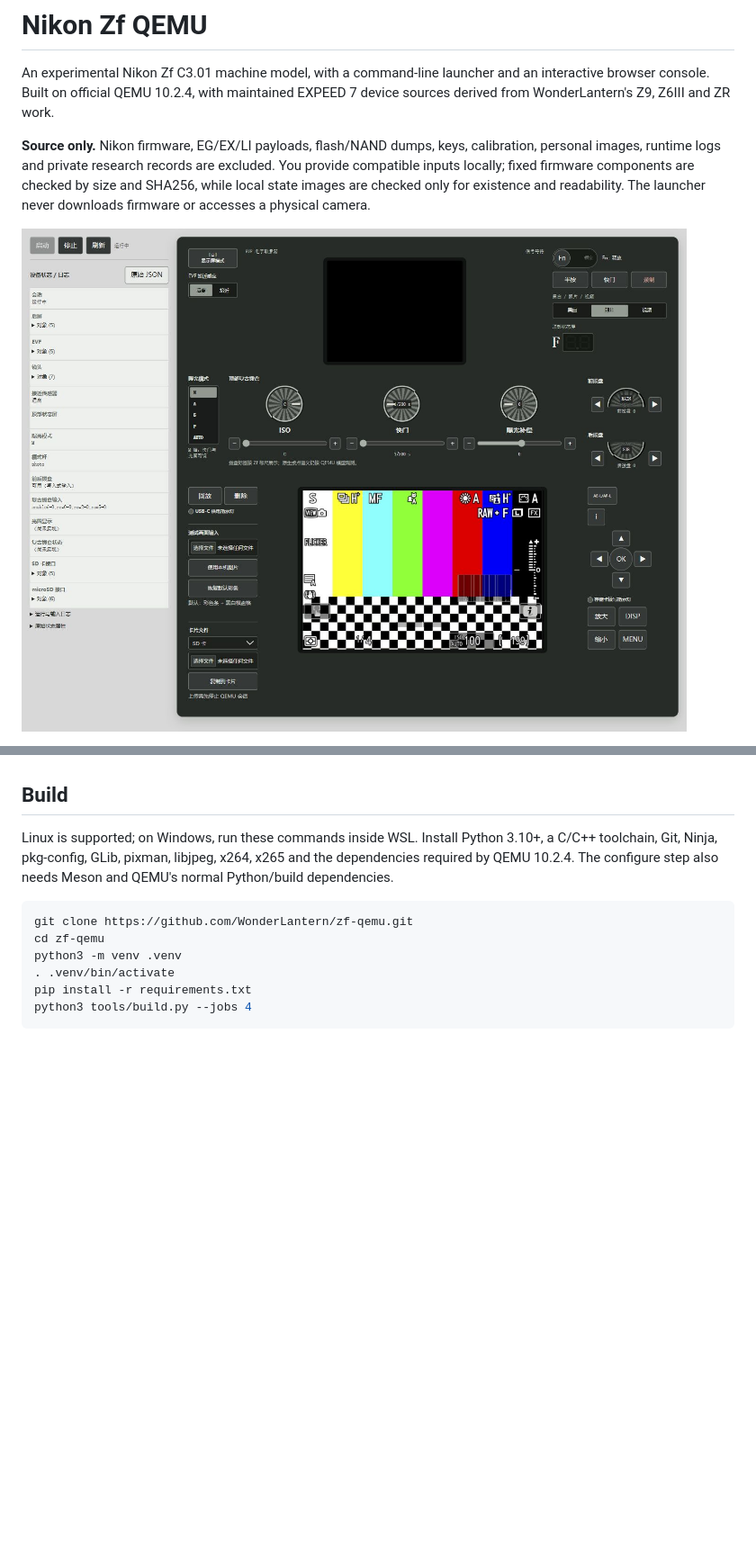
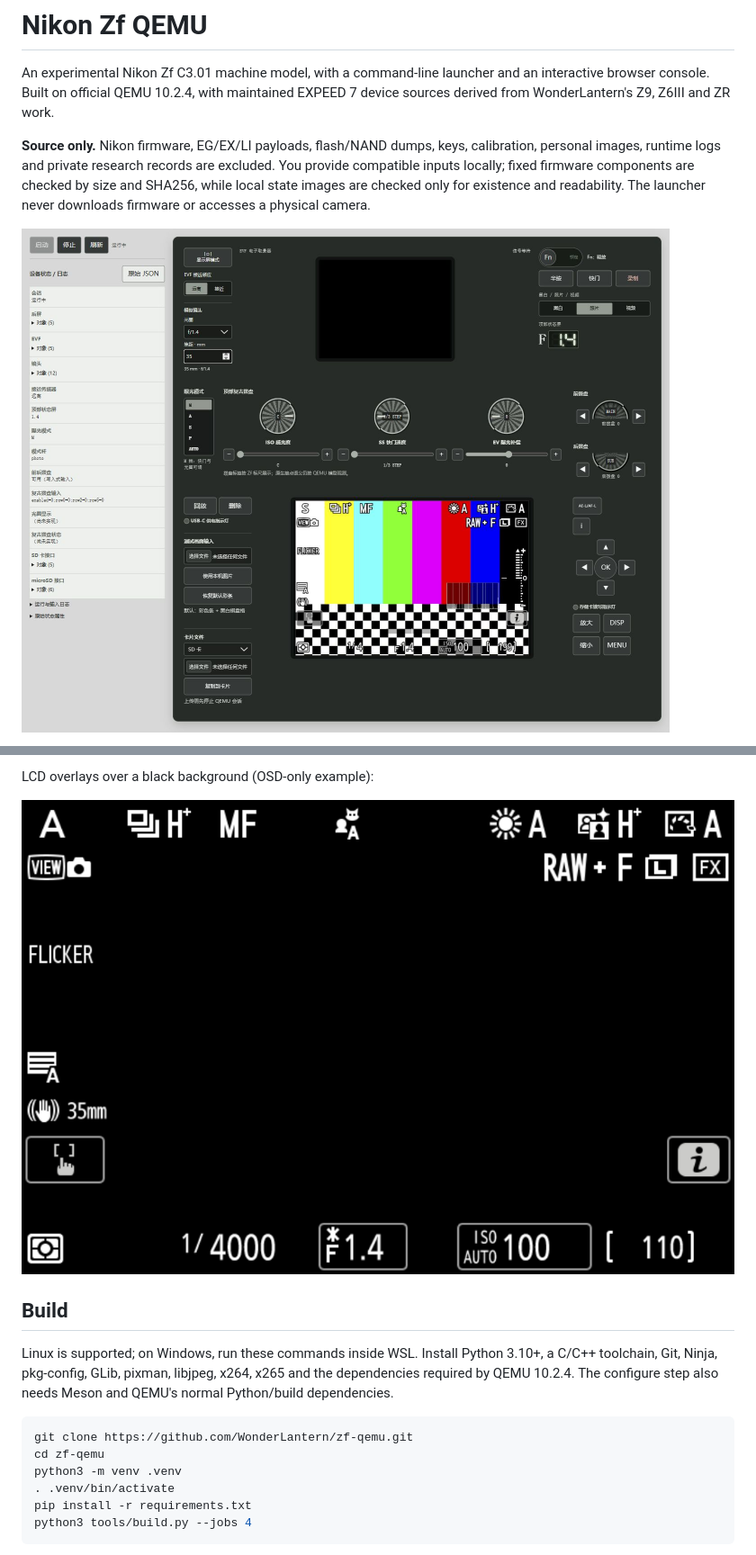
Before and after one commit to WonderLantern/zf-qemu, a Markdown page: README.md, 2 parts joined by grey strips. Shown at 90% size. Drawn GitHub-style; pictures changed too: docs/images/demo-lcd-osd.png (added), docs/images/webui.png; blank space fills up the shorter version.

Commit message:
Refresh WebUI screenshot and add display demos

```diff
--- a/README.md
+++ b/README.md
@@ -10,3 +23,6 @@ WebUI example: the synthetic chart enters the sensor model; the guest renders it
+LCD overlays over a black background (OSD-only example):
+
+![LCD native overlays over a black background](docs/images/demo-lcd-osd.png)
 
 ## Build
 
```
Also changed, not shown: other parts of README.md (+14 -1 lines), docs/images/demo-evf-chart.png (added), docs/images/demo-lcd-custom.png (added), 2 other files.
